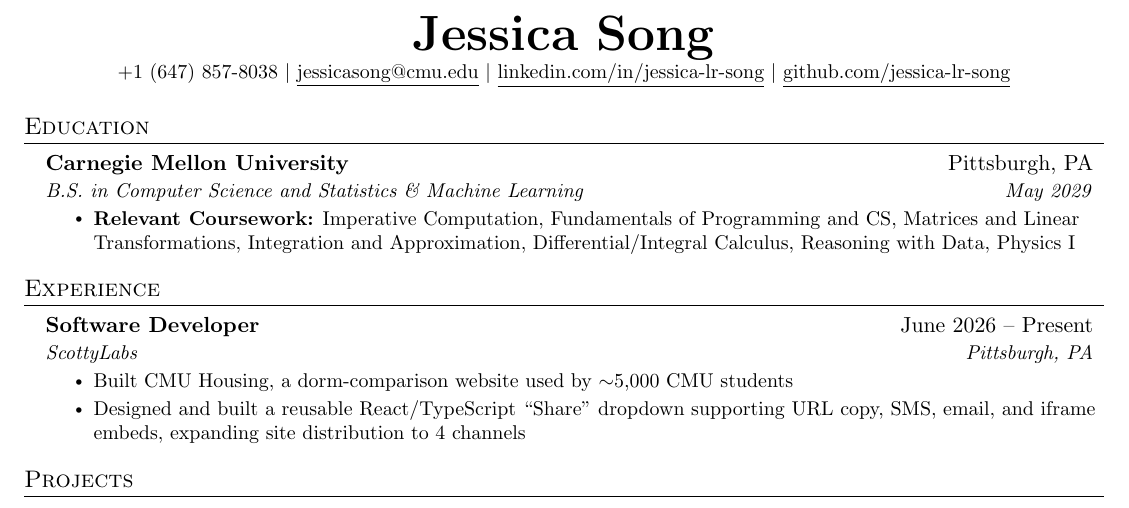
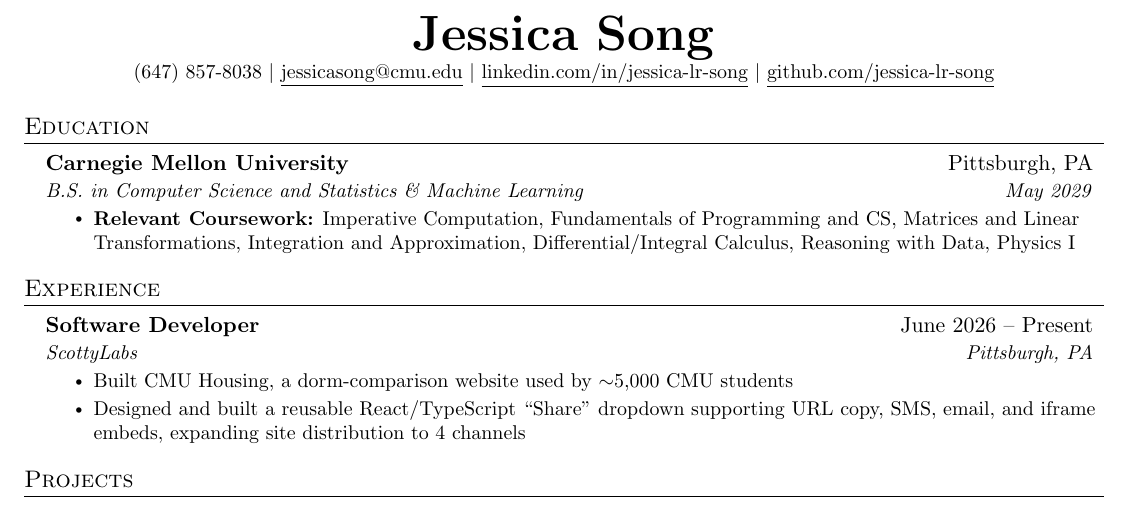
Before and after one commit to jessica-lr-song/jessica-resume, a LaTeX document (main.tex): part of the page, cut so that both start at the same text. Compiled offline with pdfLaTeX.

Commit message:
Remove +1 from phone number, ignore local variants folder

```diff
--- a/main.tex
+++ b/main.tex
@@ -108,7 +108,7 @@
 %----------HEADING----------
 \begin{center}
     \textbf{\Huge \scshape Jessica Song} \\ \vspace{1pt}
-    \small +1 (647) 857-8038 $|$ \href{mailto:jessicasong@cmu.edu}{\underline{jessicasong@cmu.edu}} $|$
+    \small (647) 857-8038 $|$ \href{mailto:jessicasong@cmu.edu}{\underline{jessicasong@cmu.edu}} $|$
     \href{https://www.linkedin.com/in/jessica-lr-song}{\underline{linkedin.com/in/jessica-lr-song}} $|$
     \href{https://github.com/jessica-lr-song}{\underline{github.com/jessica-lr-song}}
 \end{center}
```
Also changed, not shown: main.pdf, 1 other file.
